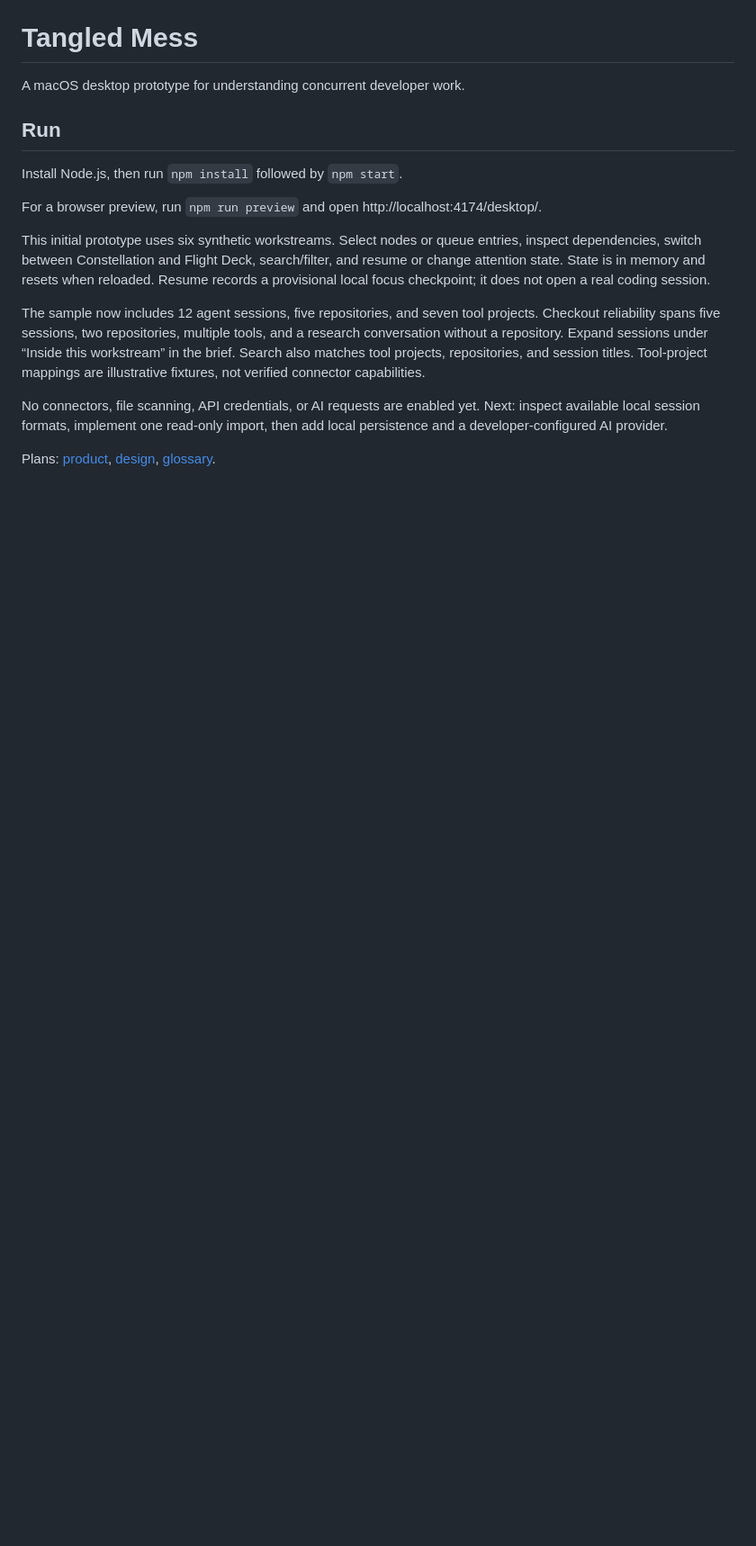
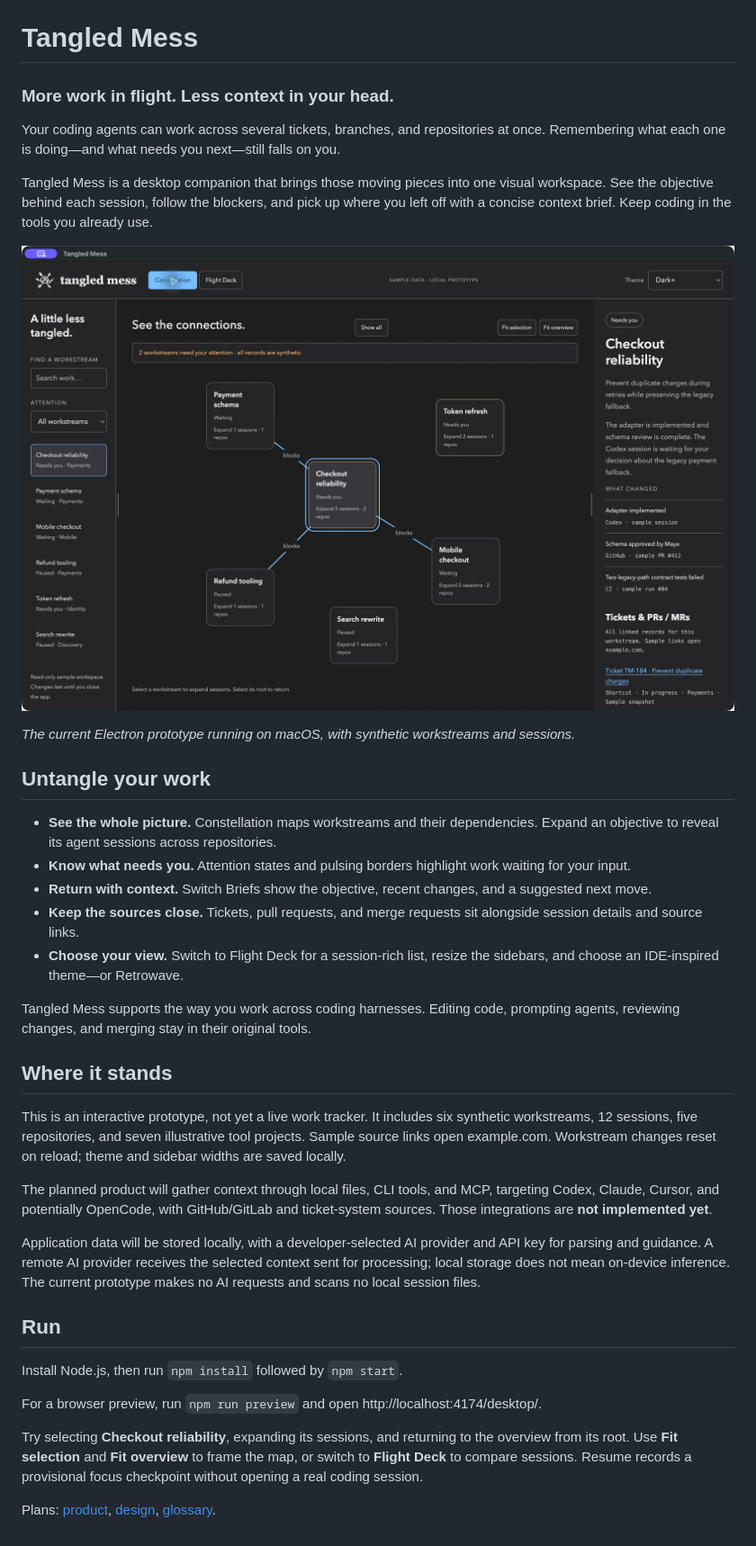
Before and after one commit to chrislaughlin/tangled-mess, a Markdown page: README.md, the part around one of its changes. Shown at 90% size. Drawn GitHub-style; pictures changed too: docs/images/constellation.png (added); blank space fills up the shorter version.

Commit message:
Showcase Tangled Mess with logo, screenshot, and product pitch

```diff
--- a/README.md
+++ b/README.md
@@ -1,6 +5,32 @@
 # Tangled Mess
 
-A macOS desktop prototype for understanding concurrent developer work.
+### More work in flight. Less context in your head.
+
+Your coding agents can work across several tickets, branches, and repositories at once. Remembering what each one is doing—and what needs you next—still falls on you.
+
+Tangled Mess is a desktop companion that brings those moving pieces into one visual workspace. See the objective behind each session, follow the blockers, and pick up where you left off with a concise context brief. Keep coding in the tools you already use.
+
+![Tangled Mess desktop app showing the Constellation dependency map and selected workstream brief](docs/images/constellation.png)
+
+*The current Electron prototype running on macOS, with synthetic workstreams and sessions.*
+
+## Untangle your work
+
+- **See the whole picture.** Constellation maps workstreams and their dependencies. Expand an objective to reveal its agent sessions across repositories.
+- **Know what needs you.** Attention states and pulsing borders highlight work waiting for your input.
+- **Return with context.** Switch Briefs show the objective, recent changes, and a suggested next move.
+- **Keep the sources close.** Tickets, pull requests, and merge requests sit alongside session details and source links.
+- **Choose your view.** Switch to Flight Deck for a session-rich list, resize the sidebars, and choose an IDE-inspired theme—or Retrowave.
+
+Tangled Mess supports the way you work across coding harnesses. Editing code, prompting agents, reviewing changes, and merging stay in their original tools.
+
+## Where it stands
+
+This is an interactive prototype, not yet a live work tracker. It includes six synthetic workstreams, 12 sessions, five repositories, and seven illustrative tool projects. Sample source links open example.com. Workstream changes reset on reload; theme and sidebar widths are saved locally.
+
+The planned product will gather context through local files, CLI tools, and MCP, targeting Codex, Claude, Cursor, and potentially OpenCode, with GitHub/GitLab and ticket-system sources. Those integrations are **not implemented yet**.
+
+Application data will be stored locally, with a developer-selected AI provider and API key for parsing and guidance. A remote AI provider receives the selected context sent for processing; local storage does not mean on-device inference. The current prototype makes no AI requests and scans no local session files.
 
 ## Run
 
@@ -8,10 +38,6 @@ Install Node.js, then run `npm install` followed by `npm start`.
 
 For a browser preview, run `npm run preview` and open http://localhost:4174/desktop/.
 
-This initial prototype uses six synthetic workstreams. Select nodes or queue entries, inspect dependencies, switch between Constellation and Flight Deck, search/filter, and resume or change attention state. State is in memory and resets when reloaded. Resume records a provisional local focus checkpoint; it does not open a real coding session.
-
-The sample now includes 12 agent sessions, five repositories, and seven tool projects. Checkout reliability spans five sessions, two repositories, multiple tools, and a research conversation without a repository. Expand sessions under “Inside this workstream” in the brief. Search also matches tool projects, repositories, and session titles. Tool-project mappings are illustrative fixtures, not verified connector capabilities.
-
-No connectors, file scanning, API credentials, or AI requests are enabled yet. Next: inspect available local session formats, implement one read-only import, then add local persistence and a developer-configured AI provider.
+Try selecting **Checkout reliability**, expanding its sessions, and returning to the overview from its root. Use **Fit selection** and **Fit overview** to frame the map, or switch to **Flight Deck** to compare sessions. Resume records a provisional focus checkpoint without opening a real coding session.
 
 Plans: [product](PRODUCT_PLAN.md), [design](DESIGN_PLAN.md), [glossary](CONTEXT.md).
```
Also changed, not shown: other parts of README.md (+4 -0 lines).
